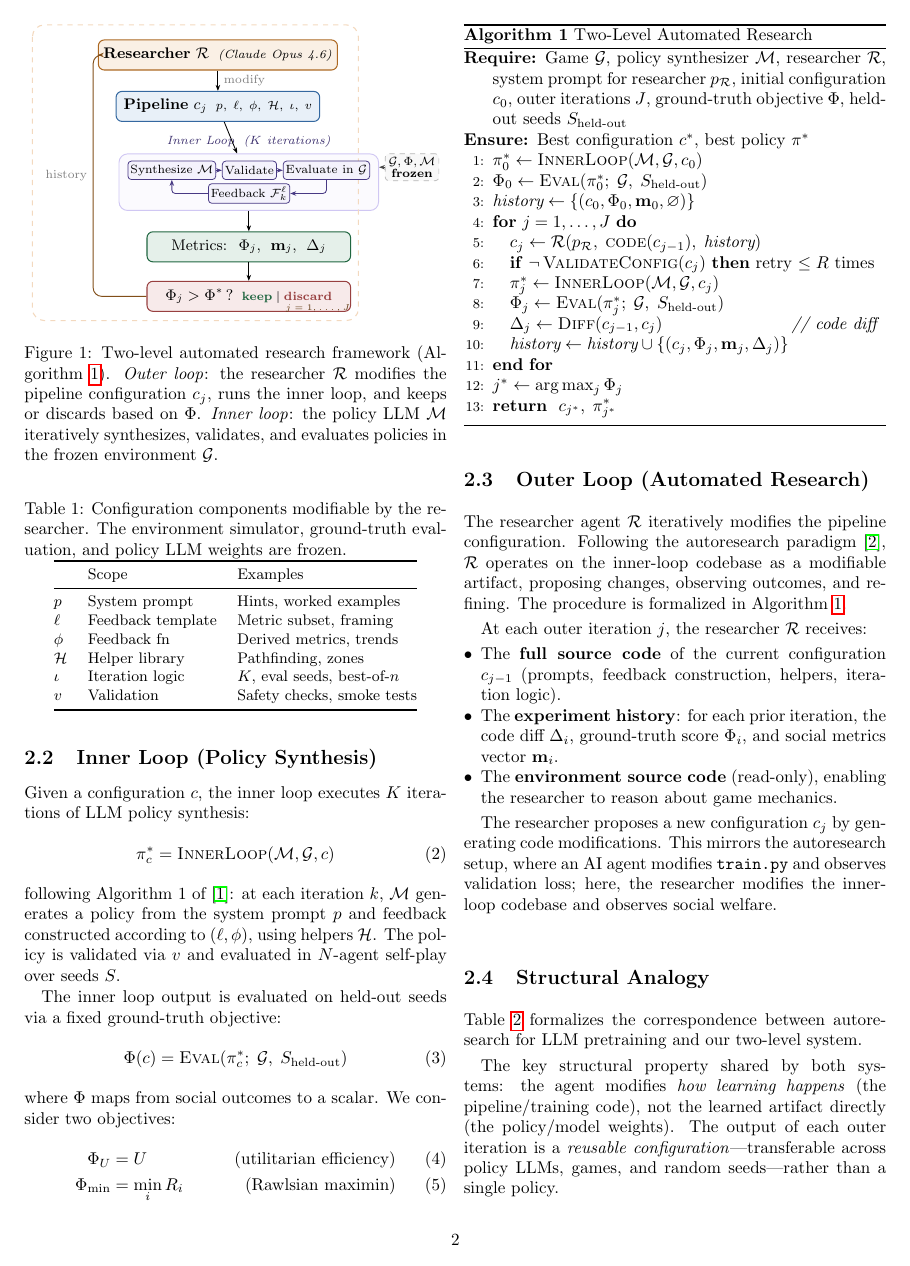
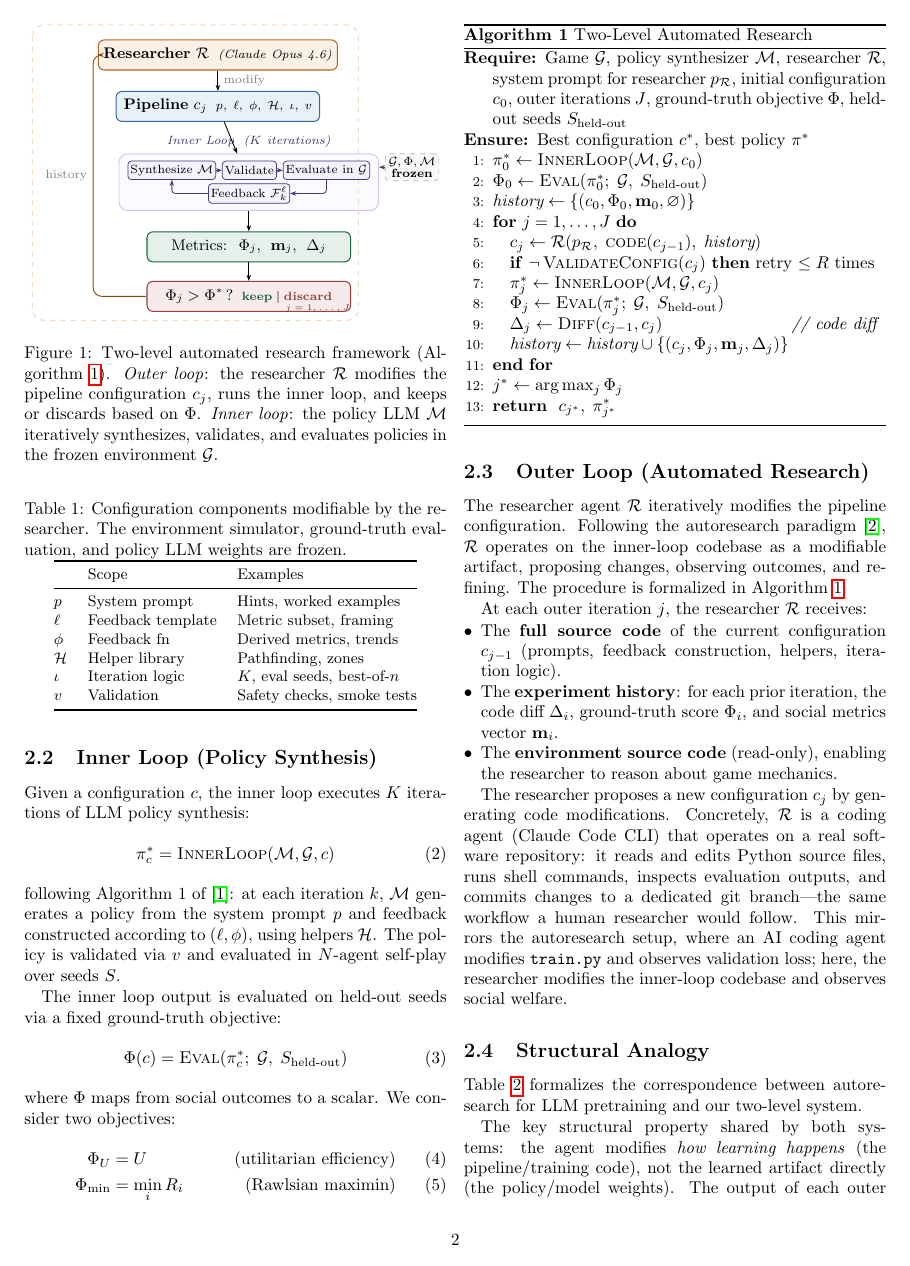
Before and after one commit to vicgalle/autoresearch-social-dilemmas, a LaTeX paper (autoresearch_ssd.tex): page 2 of 8. Compiled offline with pdfLaTeX.

Commit message:
update texto to emphasize in the wild

```diff
--- a/autoresearch_ssd.tex
+++ b/autoresearch_ssd.tex
@@ -233,7 +233,7 @@ At each outer iteration $j$, the researcher $\cR$ receives:
   \item The \textbf{environment source code} (read-only), enabling the researcher to reason about game mechanics.
 \end{itemize}
 
-The researcher proposes a new configuration $c_j$ by generating code modifications. This mirrors the autoresearch setup, where an AI agent modifies \texttt{train.py} and observes validation loss; here, the researcher modifies the inner-loop codebase and observes social welfare.
+The researcher proposes a new configuration $c_j$ by generating code modifications. Concretely, $\cR$ is a coding agent (Claude Code CLI) that operates on a real software repository: it reads and edits Python source files, runs shell commands, inspects evaluation outputs, and commits changes to a dedicated git branch---the same workflow a human researcher would follow. This mirrors the autoresearch setup, where an AI coding agent modifies \texttt{train.py} and observes validation loss; here, the researcher modifies the inner-loop codebase and observes social welfare.
 
 \subsection{Structural Analogy}
 
```
Also changed, not shown: autoresearch_ssd.pdf, autoresearch_ssd.tex (2 more changed lines).
